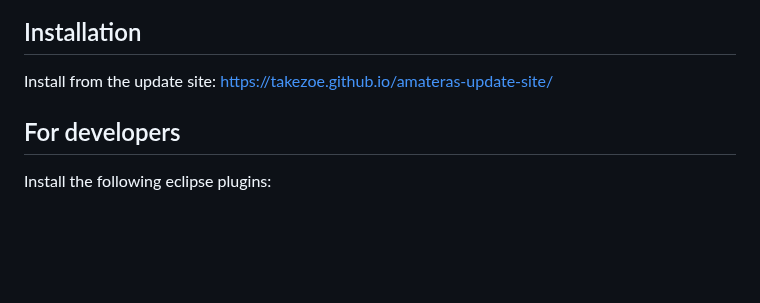
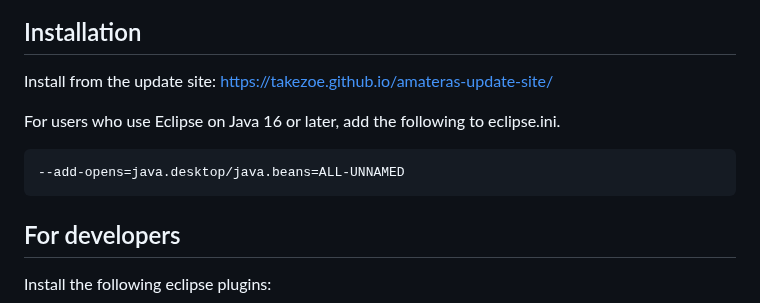
Before and after one commit to takezoe/amateras-modeler, a Markdown page: README.md, the part around the change. Rendered like a GitHub page; blank space fills up the shorter version.

````diff
--- a/README.md
+++ b/README.md
@@ -16,6 +16,12 @@ Lightweight UML and ER-diagram editor for Eclipse. Former AmaterasUML and Amater
 Installation
 --------
 Install from the update site: https://takezoe.github.io/amateras-update-site/
+
+For users who use Eclipse on Java 16 or later, add the following to eclipse.ini.
+
+```
+--add-opens=java.desktop/java.beans=ALL-UNNAMED
+```
 
 For developers
 --------------
````
